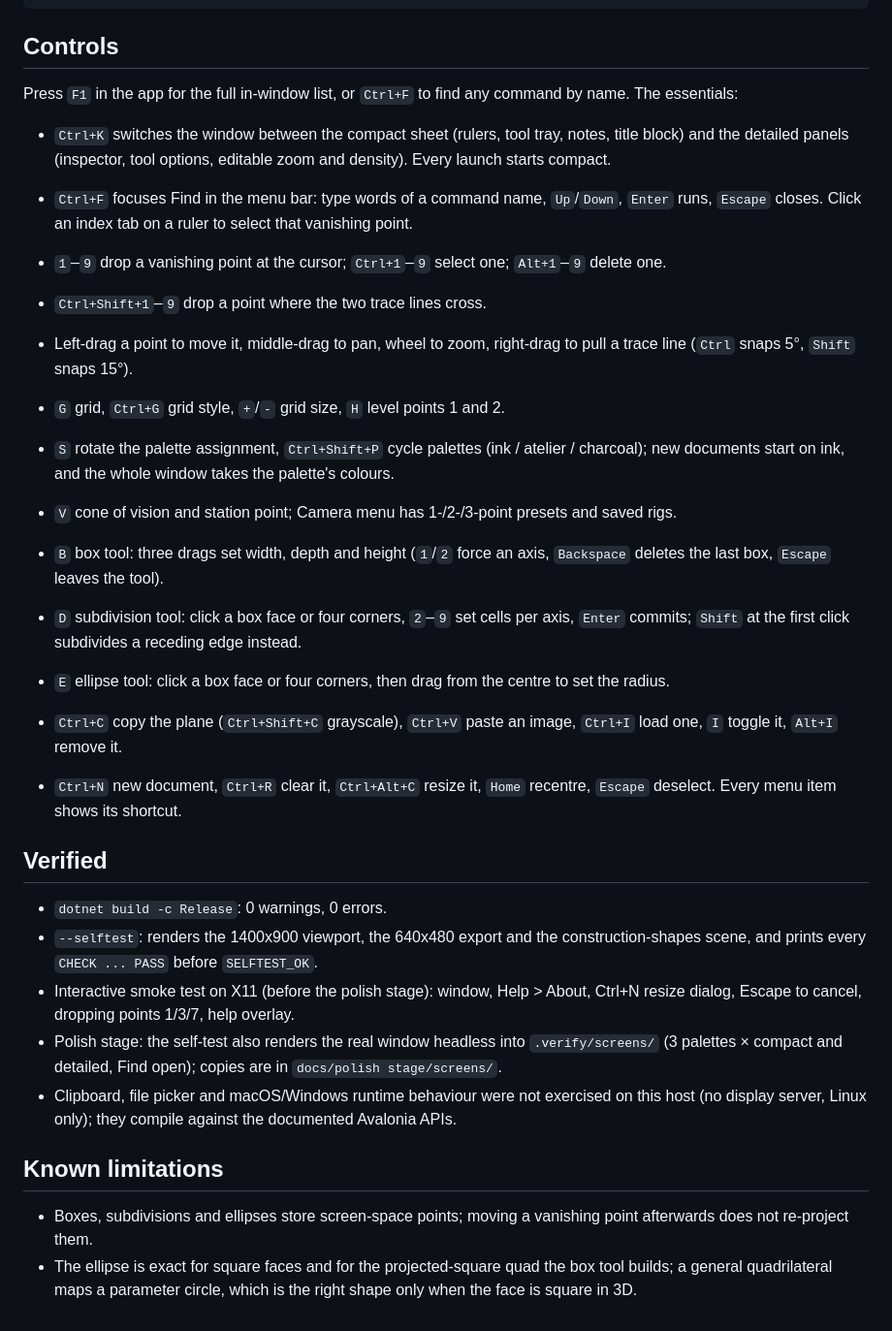
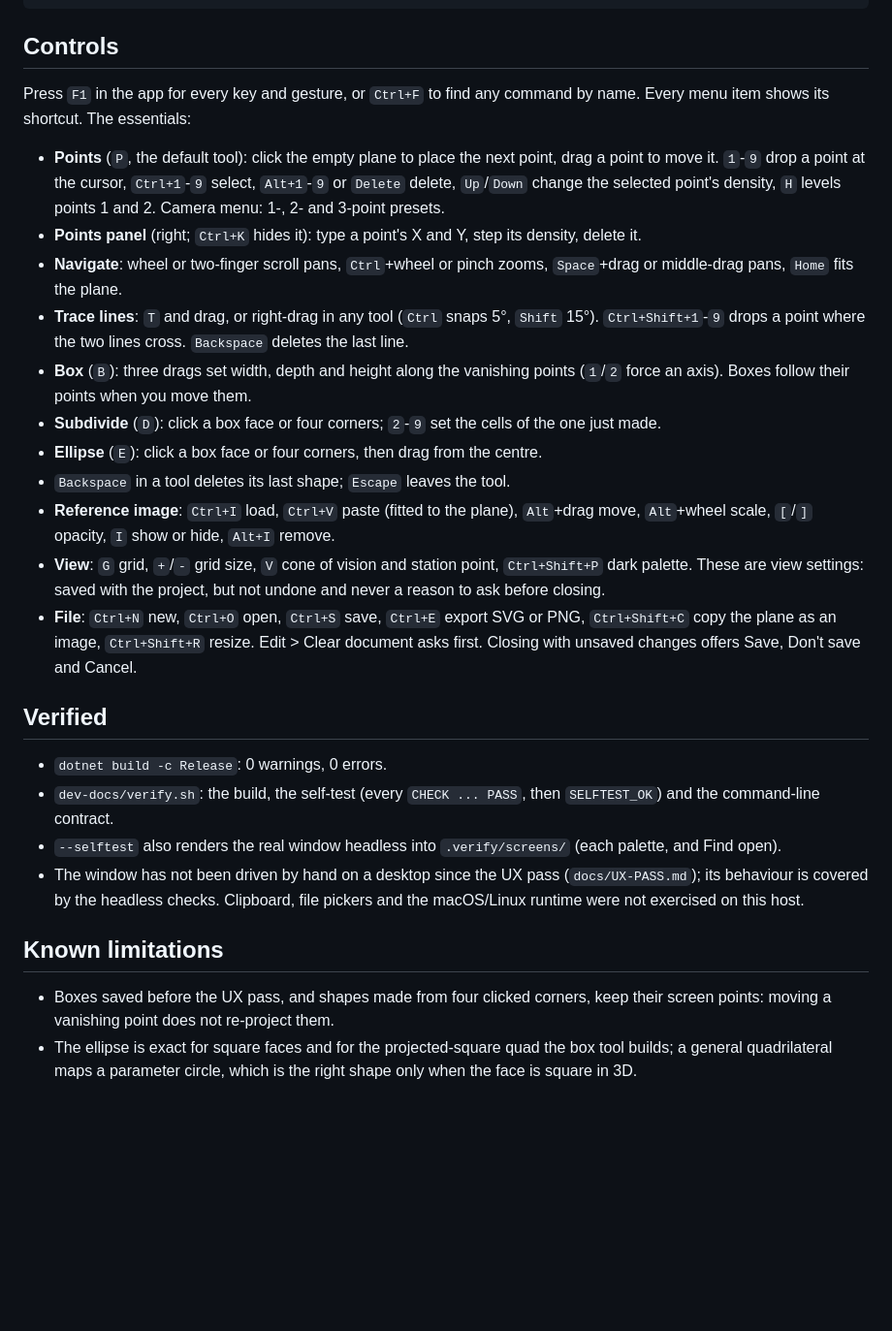
Before and after one commit to MakiNoAtorie/chitin, a Markdown page: README.md, the part around the change. Shown at 97% size. Drawn GitHub-style; blank space fills up the shorter version.

```diff
--- a/README.md
+++ b/README.md
@@ -36,49 +36,47 @@ dotnet publish -c Release -r osx-x64     --self-contained true -p:PublishSingleF
 
 ## Controls
 
-Press `F1` in the app for the full in-window list, or `Ctrl+F` to find any command by name. The
-essentials:
+Press `F1` in the app for every key and gesture, or `Ctrl+F` to find any command by name. Every
+menu item shows its shortcut. The essentials:
 
-- `Ctrl+K` switches the window between the compact sheet (rulers, tool tray, notes, title block)
-  and the detailed panels (inspector, tool options, editable zoom and density). Every launch
-  starts compact.
-- `Ctrl+F` focuses Find in the menu bar: type words of a command name, `Up`/`Down`, `Enter` runs,
-  `Escape` closes. Click an index tab on a ruler to select that vanishing point.
-
-- `1`–`9` drop a vanishing point at the cursor; `Ctrl+1`–`9` select one; `Alt+1`–`9` delete one.
-- `Ctrl+Shift+1`–`9` drop a point where the two trace lines cross.
-- Left-drag a point to move it, middle-drag to pan, wheel to zoom, right-drag to pull a trace line
-  (`Ctrl` snaps 5°, `Shift` snaps 15°).
-- `G` grid, `Ctrl+G` grid style, `+`/`-` grid size, `H` level points 1 and 2.
-- `S` rotate the palette assignment, `Ctrl+Shift+P` cycle palettes (ink / atelier / charcoal); new
-  documents start on ink, and the whole window takes the palette's colours.
-- `V` cone of vision and station point; Camera menu has 1-/2-/3-point presets and saved rigs.
-- `B` box tool: three drags set width, depth and height (`1`/`2` force an axis, `Backspace` deletes
-  the last box, `Escape` leaves the tool).
-- `D` subdivision tool: click a box face or four corners, `2`–`9` set cells per axis, `Enter`
-  commits; `Shift` at the first click subdivides a receding edge instead.
-- `E` ellipse tool: click a box face or four corners, then drag from the centre to set the radius.
-- `Ctrl+C` copy the plane (`Ctrl+Shift+C` grayscale), `Ctrl+V` paste an image, `Ctrl+I` load one,
-  `I` toggle it, `Alt+I` remove it.
-- `Ctrl+N` new document, `Ctrl+R` clear it, `Ctrl+Alt+C` resize it, `Home` recentre, `Escape`
-  deselect. Every menu item shows its shortcut.
+- **Points** (`P`, the default tool): click the empty plane to place the next point, drag a point to
+  move it. `1`-`9` drop a point at the cursor, `Ctrl+1`-`9` select, `Alt+1`-`9` or `Delete` delete,
+  `Up`/`Down` change the selected point's density, `H` levels points 1 and 2. Camera menu: 1-, 2-
+  and 3-point presets.
+- **Points panel** (right; `Ctrl+K` hides it): type a point's X and Y, step its density, delete it.
+- **Navigate**: wheel or two-finger scroll pans, `Ctrl`+wheel or pinch zooms, `Space`+drag or
+  middle-drag pans, `Home` fits the plane.
+- **Trace lines**: `T` and drag, or right-drag in any tool (`Ctrl` snaps 5°, `Shift` 15°).
+  `Ctrl+Shift+1`-`9` drops a point where the two lines cross. `Backspace` deletes the last line.
+- **Box** (`B`): three drags set width, depth and height along the vanishing points (`1`/`2` force
+  an axis). Boxes follow their points when you move them.
+- **Subdivide** (`D`): click a box face or four corners; `2`-`9` set the cells of the one just made.
+- **Ellipse** (`E`): click a box face or four corners, then drag from the centre.
+- `Backspace` in a tool deletes its last shape; `Escape` leaves the tool.
+- **Reference image**: `Ctrl+I` load, `Ctrl+V` paste (fitted to the plane), `Alt`+drag move,
+  `Alt`+wheel scale, `[`/`]` opacity, `I` show or hide, `Alt+I` remove.
+- **View**: `G` grid, `+`/`-` grid size, `V` cone of vision and station point, `Ctrl+Shift+P` dark
+  palette. These are view settings: saved with the project, but not undone and never a reason to
+  ask before closing.
+- **File**: `Ctrl+N` new, `Ctrl+O` open, `Ctrl+S` save, `Ctrl+E` export SVG or PNG,
+  `Ctrl+Shift+C` copy the plane as an image, `Ctrl+Shift+R` resize. Edit > Clear document asks
+  first. Closing with unsaved changes offers Save, Don't save and Cancel.
 
 ## Verified
 
 - `dotnet build -c Release`: 0 warnings, 0 errors.
-- `--selftest`: renders the 1400x900 viewport, the 640x480 export and the construction-shapes
-  scene, and prints every `CHECK ... PASS` before `SELFTEST_OK`.
-- Interactive smoke test on X11 (before the polish stage): window, Help > About, Ctrl+N resize
-  dialog, Escape to cancel, dropping points 1/3/7, help overlay.
-- Polish stage: the self-test also renders the real window headless into `.verify/screens/`
-  (3 palettes × compact and detailed, Find open); copies are in `docs/polish stage/screens/`.
-- Clipboard, file picker and macOS/Windows runtime behaviour were not exercised on this host (no
-  display server, Linux only); they compile against the documented Avalonia APIs.
+- `dev-docs/verify.sh`: the build, the self-test (every `CHECK ... PASS`, then `SELFTEST_OK`) and
+  the command-line contract.
+- `--selftest` also renders the real window headless into `.verify/screens/` (each palette, and
+  Find open).
+- The window has not been driven by hand on a desktop since the UX pass (`docs/UX-PASS.md`); its
+  behaviour is covered by the headless checks. Clipboard, file pickers and the macOS/Linux runtime
+  were not exercised on this host.
 
 ## Known limitations
 
-- Boxes, subdivisions and ellipses store screen-space points; moving a vanishing point afterwards
-  does not re-project them.
+- Boxes saved before the UX pass, and shapes made from four clicked corners, keep their screen
+  points: moving a vanishing point does not re-project them.
 - The ellipse is exact for square faces and for the projected-square quad the box tool builds; a
   general quadrilateral maps a parameter circle, which is the right shape only when the face is
   square in 3D.
```
Also changed, not shown: docs/SPEC.md (+224 -228 lines).
